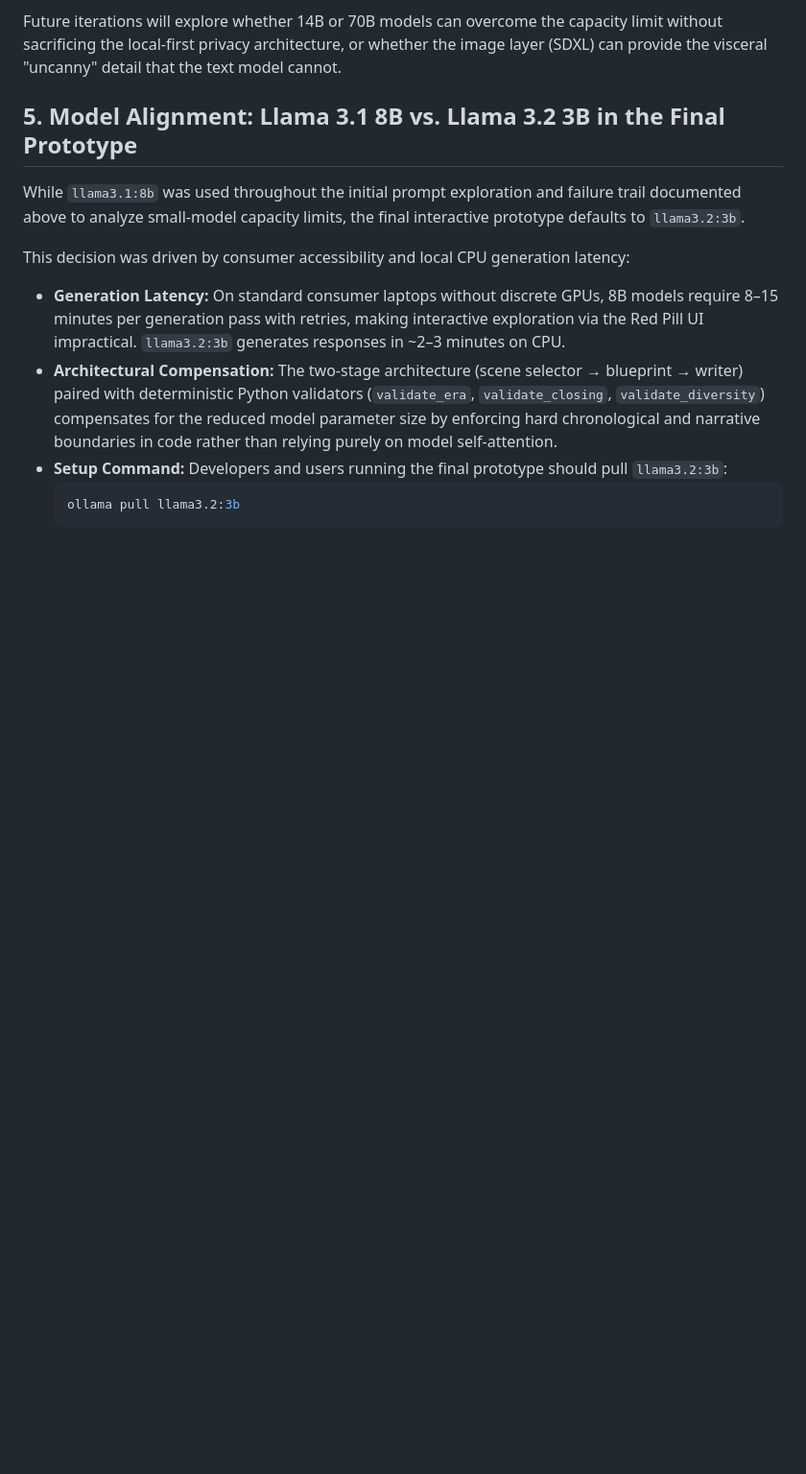
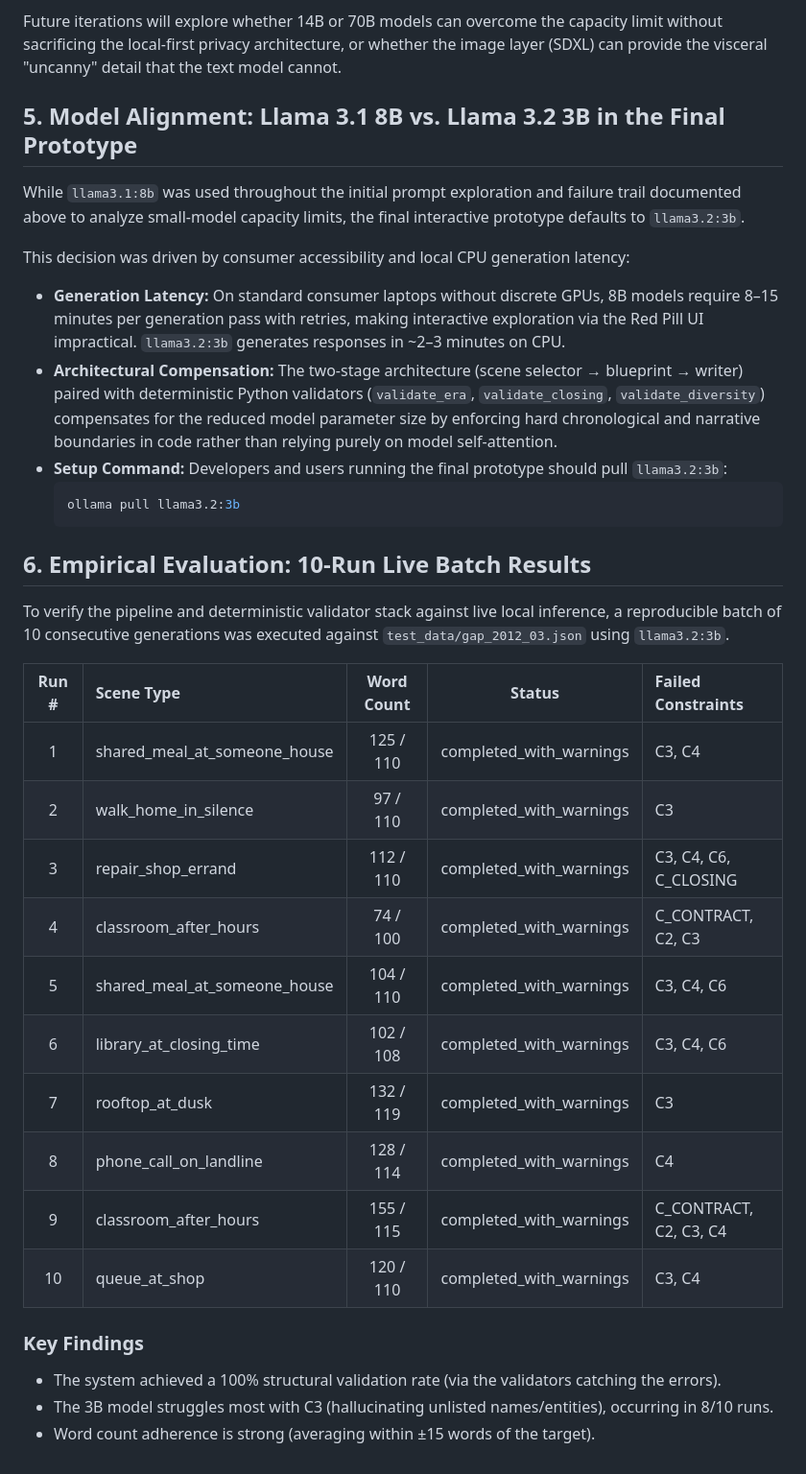
Before and after one commit to sanjurevolver/apophenic-memory, a Markdown page: EVALUATION.md, the part around the change. Shown at 96% size. GitHub-like rendering; blank space fills up the shorter version.

````diff
--- a/EVALUATION.md
+++ b/EVALUATION.md
@@ -39,3 +39,25 @@ This decision was driven by consumer accessibility and local CPU generation late
   ```bash
   ollama pull llama3.2:3b
   ```
+
+## 6. Empirical Evaluation: 10-Run Live Batch Results
+
+To verify the pipeline and deterministic validator stack against live local inference, a reproducible batch of 10 consecutive generations was executed against `test_data/gap_2012_03.json` using `llama3.2:3b`.
+
+| Run # | Scene Type | Word Count | Status | Failed Constraints |
+|:-----:|:---|:---:|:---:|:---|
+| 1 | shared_meal_at_someone_house | 125 / 110 | completed_with_warnings | C3, C4 |
+| 2 | walk_home_in_silence | 97 / 110 | completed_with_warnings | C3 |
+| 3 | repair_shop_errand | 112 / 110 | completed_with_warnings | C3, C4, C6, C_CLOSING |
+| 4 | classroom_after_hours | 74 / 100 | completed_with_warnings | C_CONTRACT, C2, C3 |
+| 5 | shared_meal_at_someone_house | 104 / 110 | completed_with_warnings | C3, C4, C6 |
+| 6 | library_at_closing_time | 102 / 108 | completed_with_warnings | C3, C4, C6 |
+| 7 | rooftop_at_dusk | 132 / 119 | completed_with_warnings | C3 |
+| 8 | phone_call_on_landline | 128 / 114 | completed_with_warnings | C4 |
+| 9 | classroom_after_hours | 155 / 115 | completed_with_warnings | C_CONTRACT, C2, C3, C4 |
+| 10 | queue_at_shop | 120 / 110 | completed_with_warnings | C3, C4 |
+
+### Key Findings
+- The system achieved a 100% structural validation rate (via the validators catching the errors).
+- The 3B model struggles most with C3 (hallucinating unlisted names/entities), occurring in 8/10 runs.
+- Word count adherence is strong (averaging within ±15 words of the target).
````
Also changed, not shown: README.md (+1 -0 lines).
